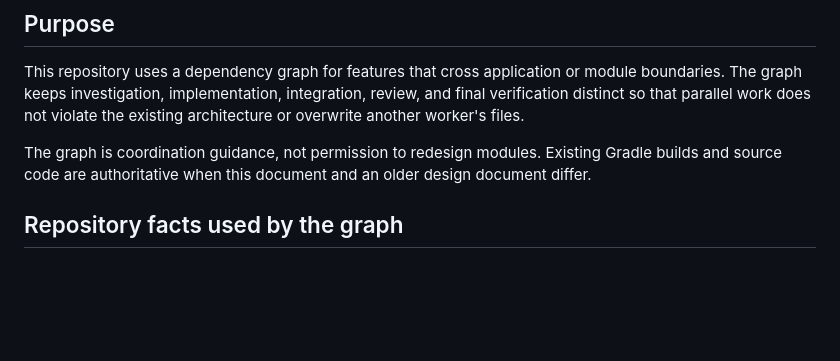
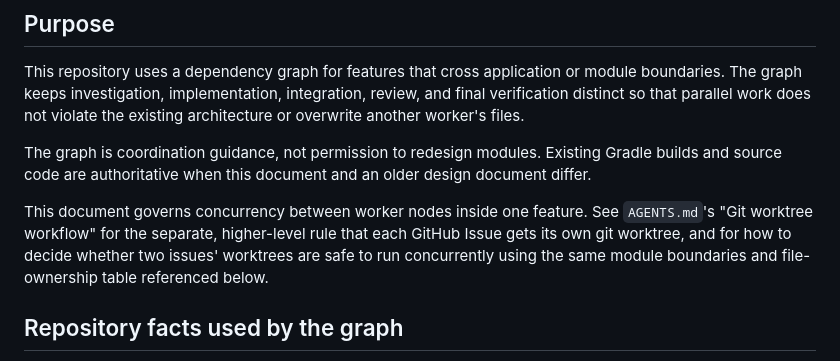
Before and after one commit to midetaro/baseball-orders, a Markdown page: docs/codex-graph.md, the part around the change. GitHub-like rendering; blank space fills up the shorter version.

```diff
--- a/docs/codex-graph.md
+++ b/docs/codex-graph.md
@@ -10,6 +10,12 @@ existing architecture or overwrite another worker's files.
 The graph is coordination guidance, not permission to redesign modules. Existing
 Gradle builds and source code are authoritative when this document and an older
 design document differ.
+
+This document governs concurrency between worker nodes inside one feature. See
+`AGENTS.md`'s "Git worktree workflow" for the separate, higher-level rule that
+each GitHub Issue gets its own git worktree, and for how to decide whether two
+issues' worktrees are safe to run concurrently using the same module boundaries
+and file-ownership table referenced below.
 
 ## Repository facts used by the graph
 
```
Also changed, not shown: AGENTS.md (+40 -0 lines).
